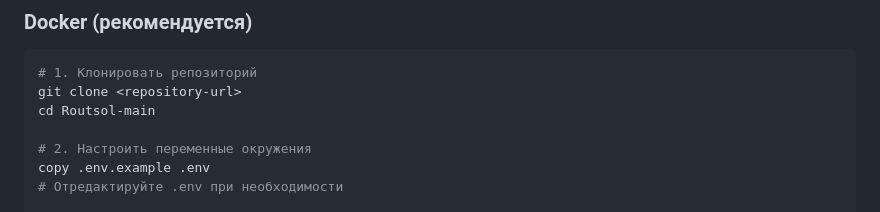
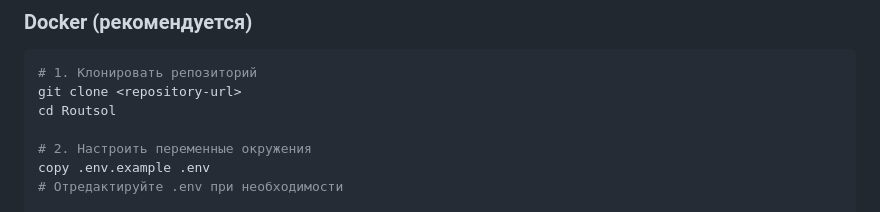
Before and after one commit to Ventiligo/Routsol, a Markdown page: README.md, the part around the change. Rendered like a GitHub page.

````diff
--- a/README.md
+++ b/README.md
@@ -11,7 +11,7 @@
 ```bash
 # 1. Клонировать репозиторий
 git clone <repository-url>
-cd Routsol-main
+cd Routsol
 
 # 2. Настроить переменные окружения
 copy .env.example .env
````
